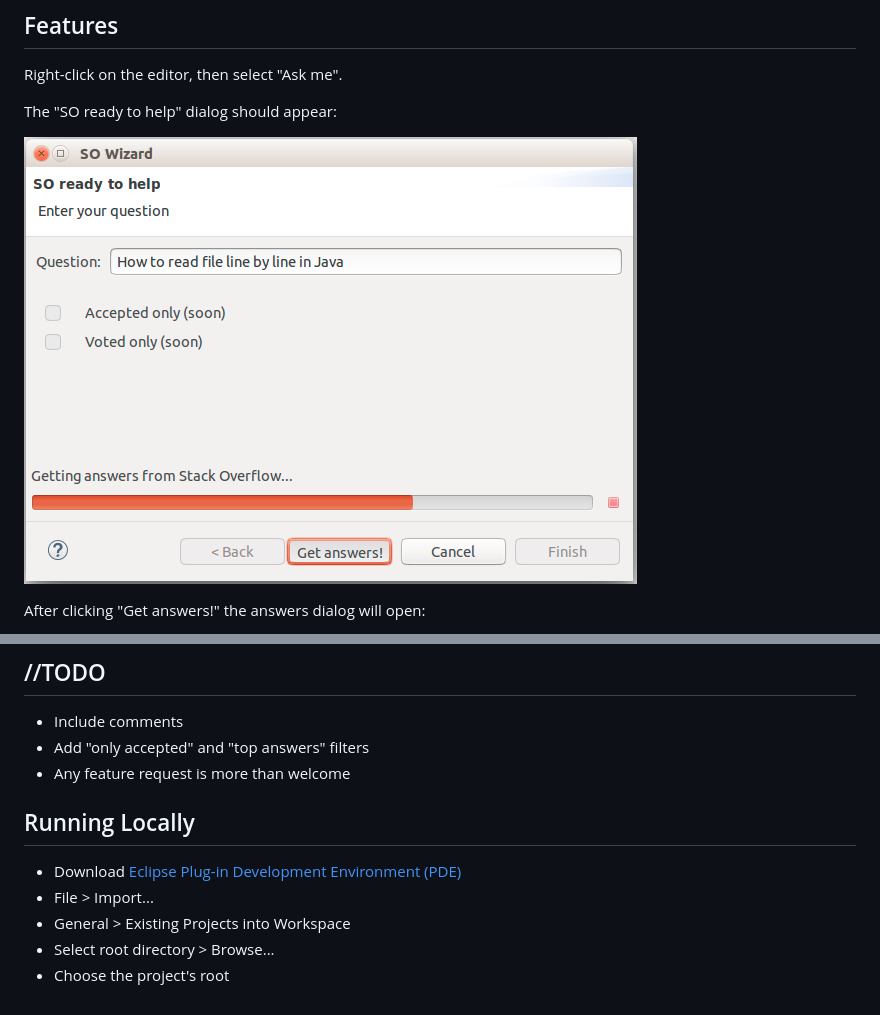
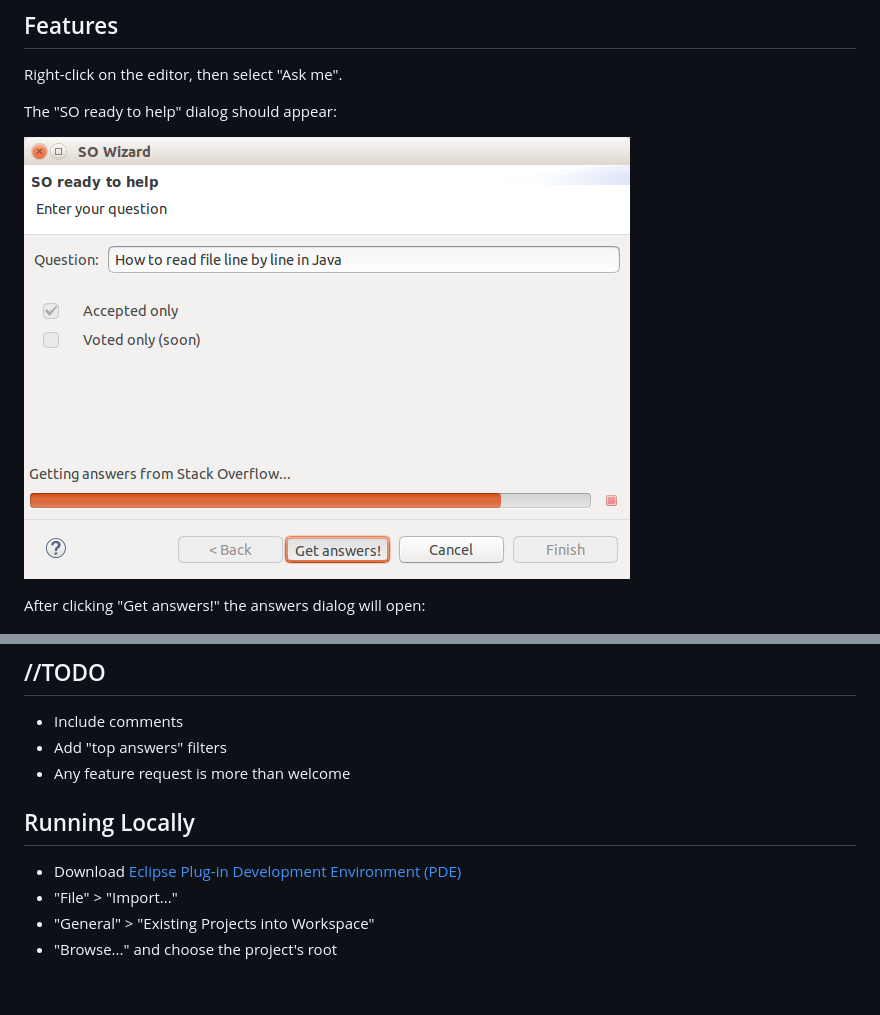
Before and after one commit to MarounMaroun/SO-Eclipse-Plugin, a Markdown page: README.md, 2 parts joined by grey strips. Rendered like a GitHub page; pictures changed too: images/question.png.

Commit message:
Update README.md and question.pnh

```diff
--- a/README.md
+++ b/README.md
@@ -32,13 +32,12 @@ You can also install it within Eclipse itself:
 ## //TODO
 
 * Include comments
-* Add "only accepted" and "top answers" filters
+* Add "top answers" filters
 * Any feature request is more than welcome
 
 ## Running Locally
 
 * Download [Eclipse Plug-in Development Environment (PDE)](http://www.eclipse.org/pde/)
-* File > Import...
-* General > Existing Projects into Workspace
-* Select root directory > Browse...
-* Choose the project's root
+* "File" > "Import..."
+* "General" > "Existing Projects into Workspace"
+* "Browse..." and choose the project's root
```
